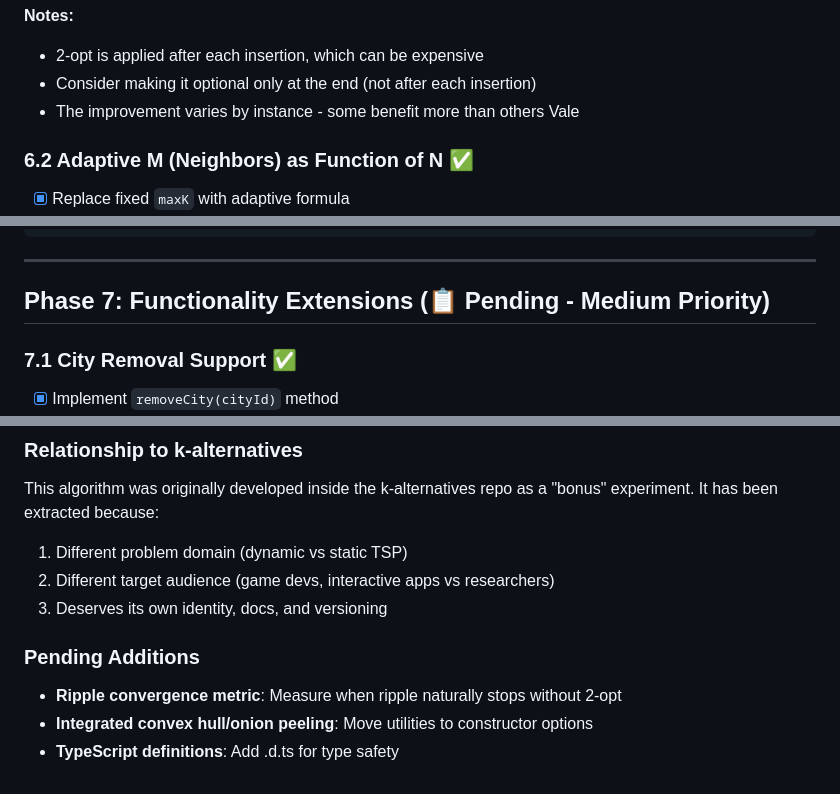
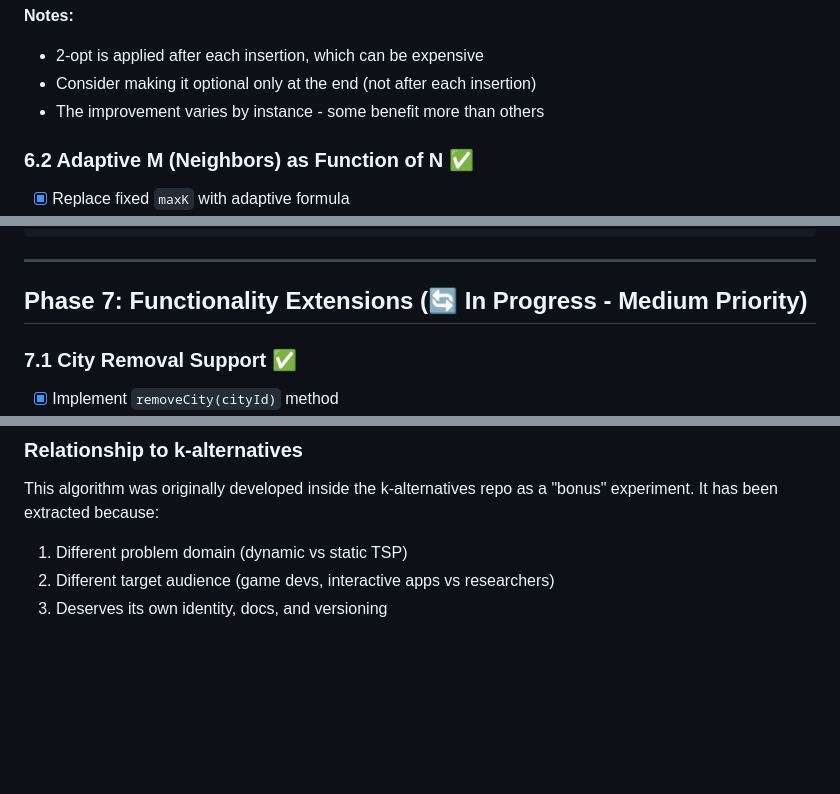
Before and after one commit to mcarbonell/ripple-insertion, a Markdown page: PLAN.md, 3 parts joined by grey strips. Drawn GitHub-style; blank space fills up the shorter version.

```diff
--- a/PLAN.md
+++ b/PLAN.md
@@ -37,7 +37,6 @@ const solver = new RippleInsertion({
 - 2-opt is applied after each insertion, which can be expensive
 - Consider making it optional only at the end (not after each insertion)
 - The improvement varies by instance - some benefit more than others
-  Vale
 
 ### 6.2 Adaptive M (Neighbors) as Function of N ✅
 
@@ -103,7 +102,7 @@ const solver = new RippleInsertion({
 
 ---
 
-## Phase 7: Functionality Extensions (📋 Pending - Medium Priority)
+## Phase 7: Functionality Extensions (🔄 In Progress - Medium Priority)
 
 ### 7.1 City Removal Support ✅
 
@@ -403,9 +381,3 @@ This algorithm was originally developed inside the k-alternatives repo as a "bon
 1. Different problem domain (dynamic vs static TSP)
 2. Different target audience (game devs, interactive apps vs researchers)
 3. Deserves its own identity, docs, and versioning
-
-### Pending Additions
-
-- **Ripple convergence metric**: Measure when ripple naturally stops without 2-opt
-- **Integrated convex hull/onion peeling**: Move utilities to constructor options
-- **TypeScript definitions**: Add .d.ts for type safety
```
Also changed, not shown: other parts of PLAN.md (+4 -25 lines).
